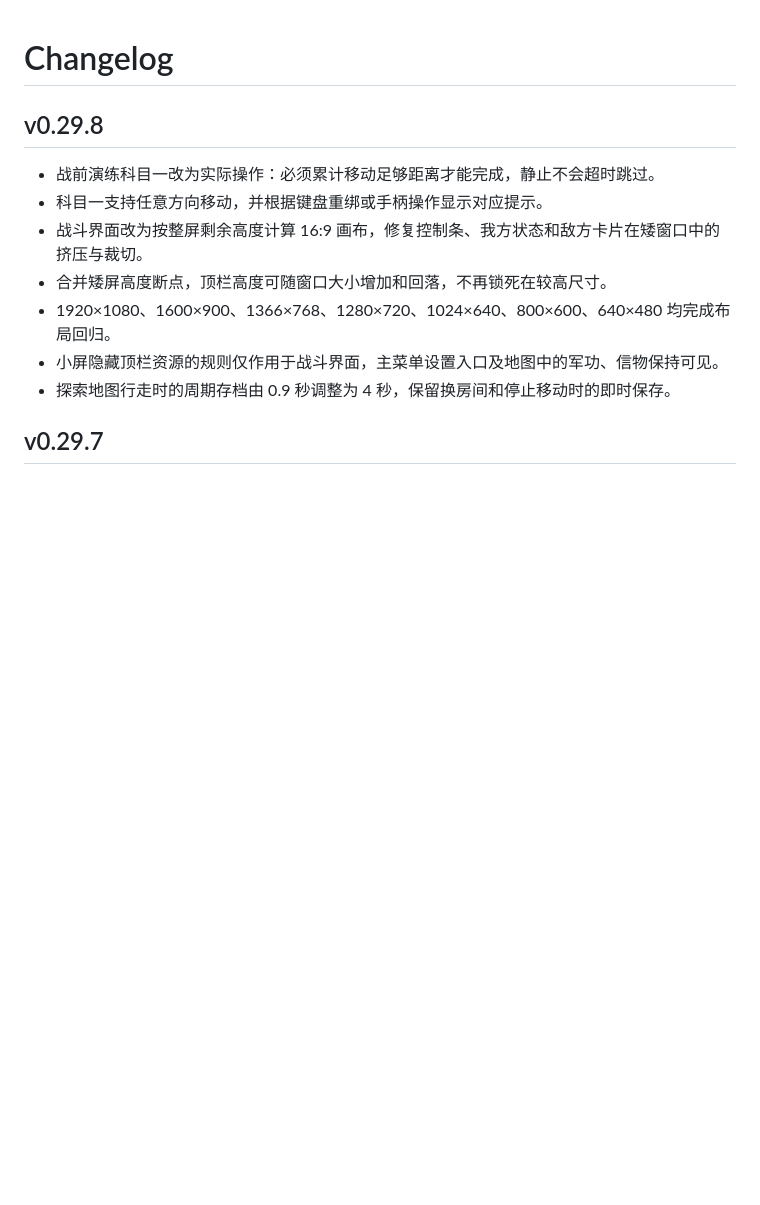
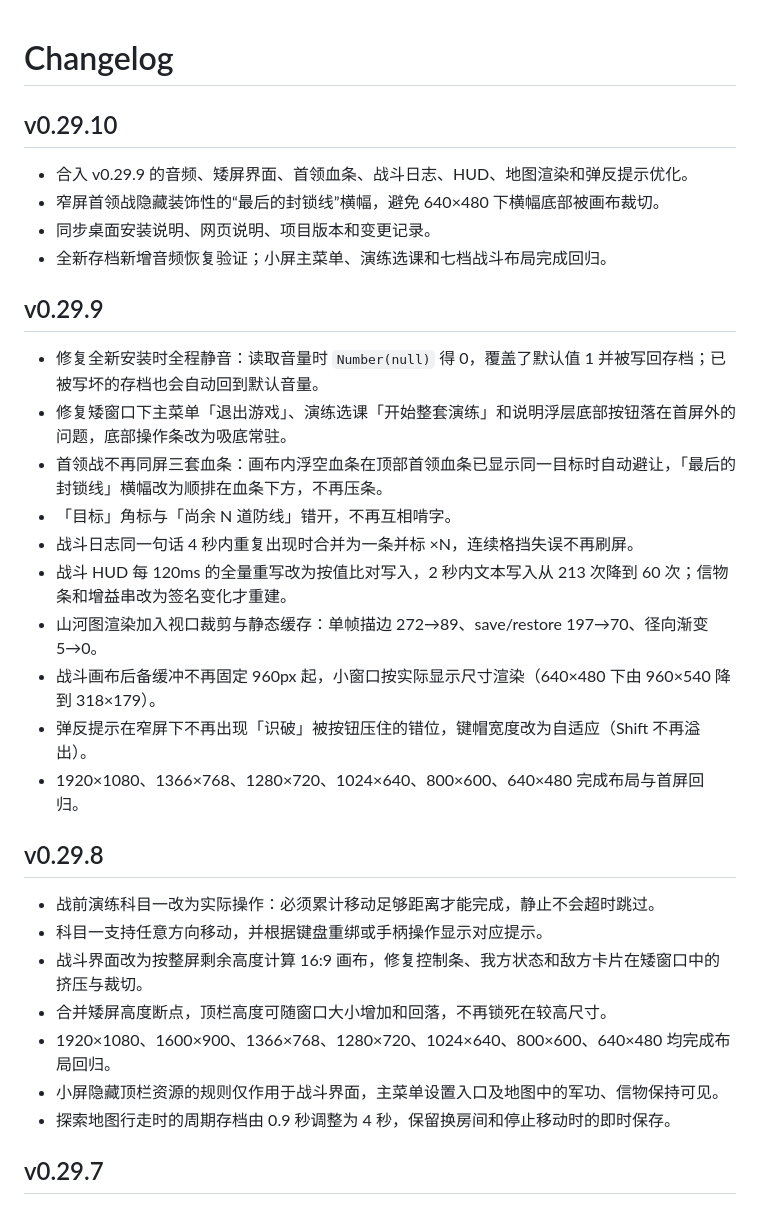
Before and after one commit to DZQingya/Spark-Trail-The-Long-March, a Markdown page: CHANGELOG.md, the part around the change. GitHub-like rendering; blank space fills up the shorter version.

```diff
--- a/CHANGELOG.md
+++ b/CHANGELOG.md
@@ -1,4 +1,24 @@
 # Changelog
+
+## v0.29.10
+
+- 合入 v0.29.9 的音频、矮屏界面、首领血条、战斗日志、HUD、地图渲染和弹反提示优化。
+- 窄屏首领战隐藏装饰性的“最后的封锁线”横幅，避免 640×480 下横幅底部被画布裁切。
+- 同步桌面安装说明、网页说明、项目版本和变更记录。
+- 全新存档新增音频恢复验证；小屏主菜单、演练选课和七档战斗布局完成回归。
+
+## v0.29.9
+
+- 修复全新安装时全程静音：读取音量时 `Number(null)` 得 0，覆盖了默认值 1 并被写回存档；已被写坏的存档也会自动回到默认音量。
+- 修复矮窗口下主菜单「退出游戏」、演练选课「开始整套演练」和说明浮层底部按钮落在首屏外的问题，底部操作条改为吸底常驻。
+- 首领战不再同屏三套血条：画布内浮空血条在顶部首领血条已显示同一目标时自动避让，「最后的封锁线」横幅改为顺排在血条下方，不再压条。
+- 「目标」角标与「尚余 N 道防线」错开，不再互相啃字。
+- 战斗日志同一句话 4 秒内重复出现时合并为一条并标 ×N，连续格挡失误不再刷屏。
+- 战斗 HUD 每 120ms 的全量重写改为按值比对写入，2 秒内文本写入从 213 次降到 60 次；信物条和增益串改为签名变化才重建。
+- 山河图渲染加入视口裁剪与静态缓存：单帧描边 272→89、save/restore 197→70、径向渐变 5→0。
+- 战斗画布后备缓冲不再固定 960px 起，小窗口按实际显示尺寸渲染（640×480 下由 960×540 降到 318×179）。
+- 弹反提示在窄屏下不再出现「识破」被按钮压住的错位，键帽宽度改为自适应（Shift 不再溢出）。
+- 1920×1080、1366×768、1280×720、1024×640、800×600、640×480 完成布局与首屏回归。
 
 ## v0.29.8
 
```
Also changed, not shown: README.md (+1 -1 lines), web/README.md (+1 -1 lines), docs/screenshots/title-menu.png, 5 other files.
